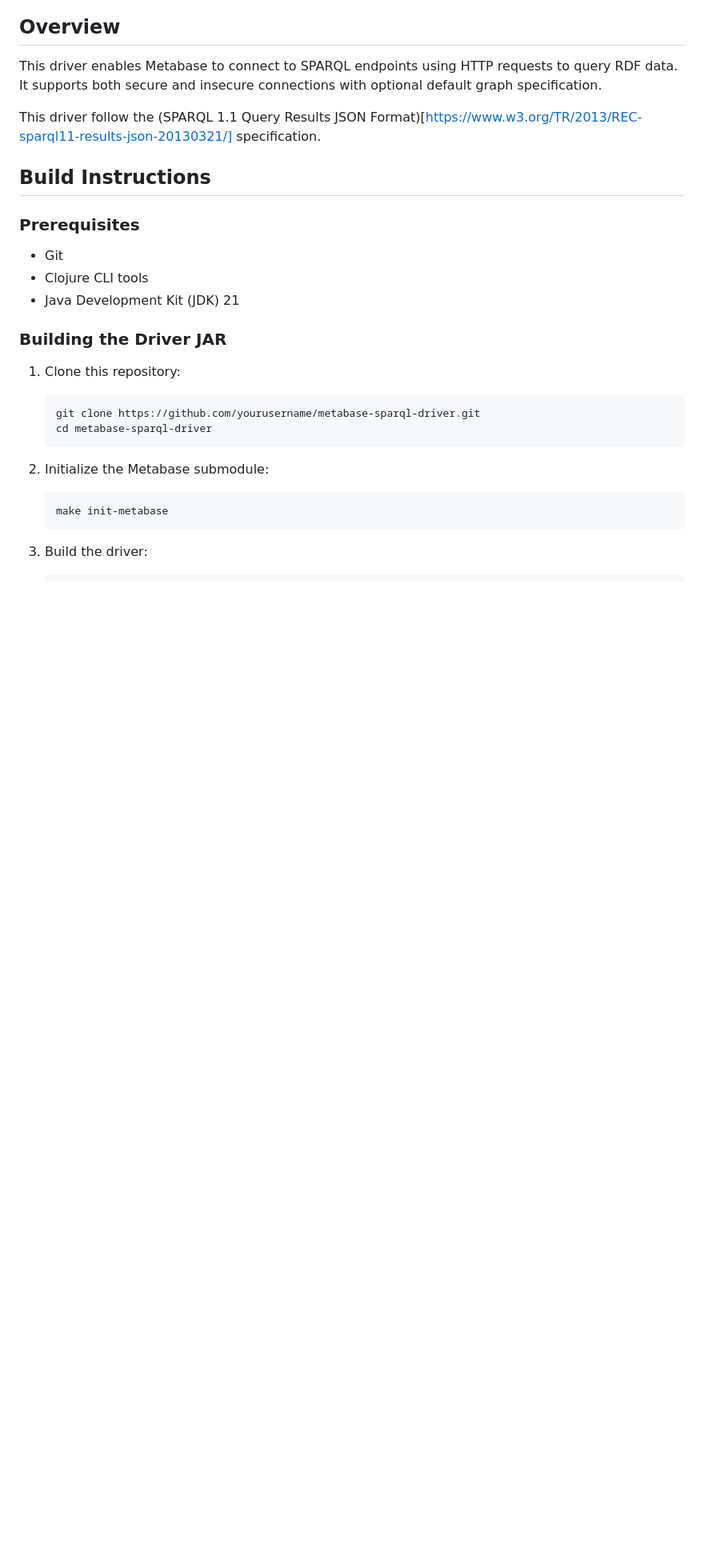
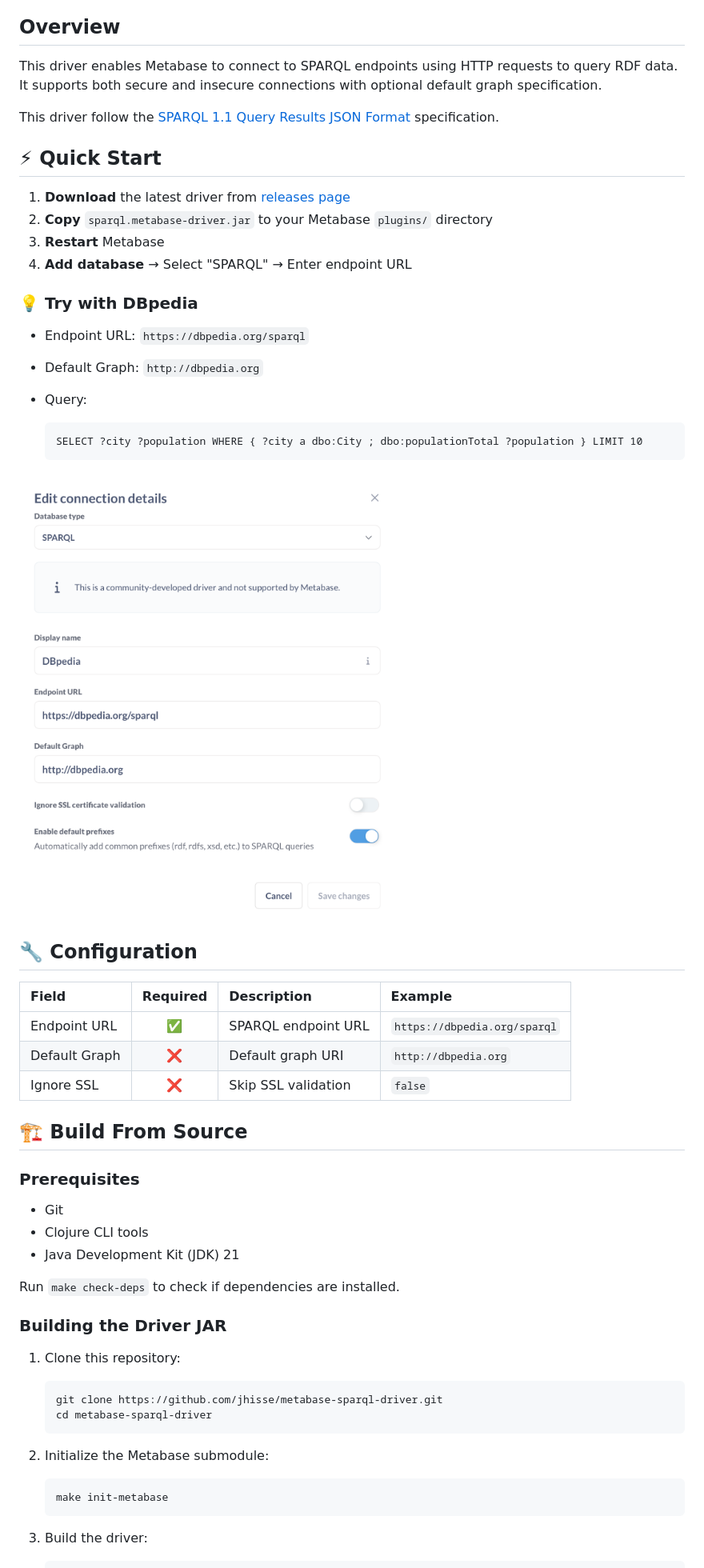
Before and after one commit to jhisse/metabase-sparql-driver, a Markdown page: README.md, the part around one of its changes. Shown at 80% size. Rendered like a GitHub page; pictures changed too: images/sparql-connection.png (added); blank space fills up the shorter version.

Commit message:
docs: enhance README with quick start guide and configuration details

````diff
--- a/README.md
+++ b/README.md
@@ -6,9 +8,35 @@ A driver for connecting Metabase to SPARQL endpoints for querying RDF data.
 
 This driver enables Metabase to connect to SPARQL endpoints using HTTP requests to query RDF data. It supports both secure and insecure connections with optional default graph specification.
 
-This driver follow the (SPARQL 1.1 Query Results JSON Format)[https://www.w3.org/TR/2013/REC-sparql11-results-json-20130321/] specification.
+This driver follow the [SPARQL 1.1 Query Results JSON Format](https://www.w3.org/TR/2013/REC-sparql11-results-json-20130321/) specification.
 
-## Build Instructions
+## :zap: Quick Start
+
+1. **Download** the latest driver from [releases page](https://github.com/jhisse/metabase-sparql-driver/releases)
+2. **Copy** `sparql.metabase-driver.jar` to your Metabase `plugins/` directory
+3. **Restart** Metabase
+4. **Add database** → Select "SPARQL" → Enter endpoint URL
+
+### :bulb: Try with DBpedia
+
+- Endpoint URL: `https://dbpedia.org/sparql`
+- Default Graph: `http://dbpedia.org`
+- Query:
+
+    ```sparql
+    SELECT ?city ?population WHERE { ?city a dbo:City ; dbo:populationTotal ?population } LIMIT 10
+    ```
+![DBpedia Connection](./images/sparql-connection.png)
+
+## :wrench: Configuration
+
+| Field         | Required | Description             | Example                       |
+|:--------------|:--------:|:------------------------|:------------------------------|
+| Endpoint URL  |   ✅     | SPARQL endpoint URL     | `https://dbpedia.org/sparql`  |
+| Default Graph |   ❌     | Default graph URI       | `http://dbpedia.org`          |
+| Ignore SSL    |   ❌     | Skip SSL validation     | `false`                       |
+
+## :building_construction: Build From Source
 
 ### Prerequisites
 
@@ -16,12 +44,14 @@ This driver follow the (SPARQL 1.1 Query Results JSON Format)[https://www.w3.org
 - Clojure CLI tools
 - Java Development Kit (JDK) 21
 
+Run `make check-deps` to check if dependencies are installed.
+
 ### Building the Driver JAR
 
 1. Clone this repository:
 
    ```bash
-   git clone https://github.com/yourusername/metabase-sparql-driver.git
+   git clone https://github.com/jhisse/metabase-sparql-driver.git
    cd metabase-sparql-driver
    ```
 
````
Also changed, not shown: other parts of README.md (+6 -20 lines).
